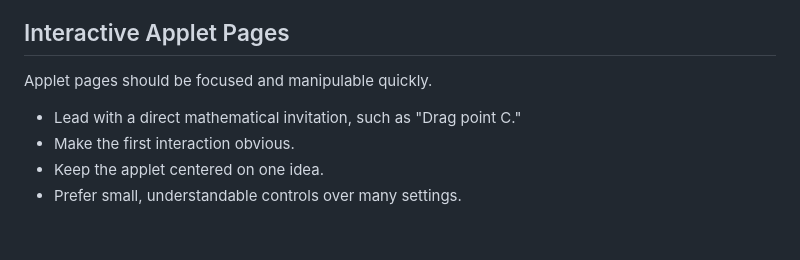
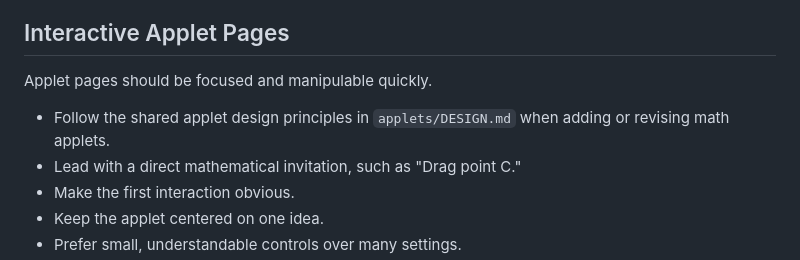
Before and after one commit to grumm1728/portfolio, a Markdown page: AGENTS.md, the part around the change. Rendered like a GitHub page; blank space fills up the shorter version.

Commit message:
Document shared math applet design principles

```diff
--- a/AGENTS.md
+++ b/AGENTS.md
@@ -72,6 +72,7 @@ Use existing case-study classes and structure before inventing new ones: `case-b
 
 Applet pages should be focused and manipulable quickly.
 
+- Follow the shared applet design principles in `applets/DESIGN.md` when adding or revising math applets.
 - Lead with a direct mathematical invitation, such as "Drag point C."
 - Make the first interaction obvious.
 - Keep the applet centered on one idea.
```
Also changed, not shown: applets/DESIGN.md (added, +72 -0 lines).
